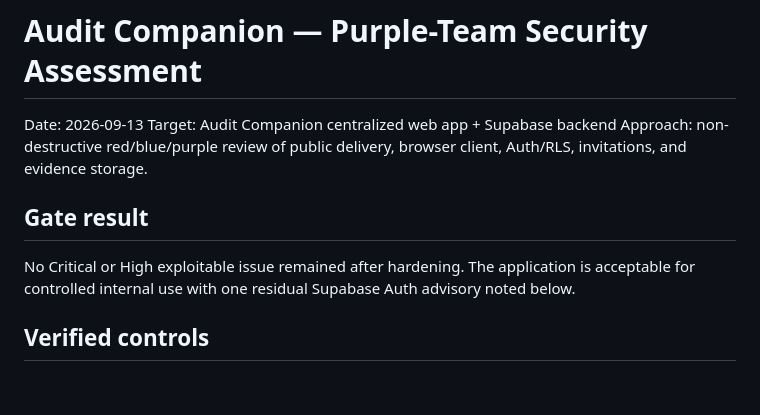
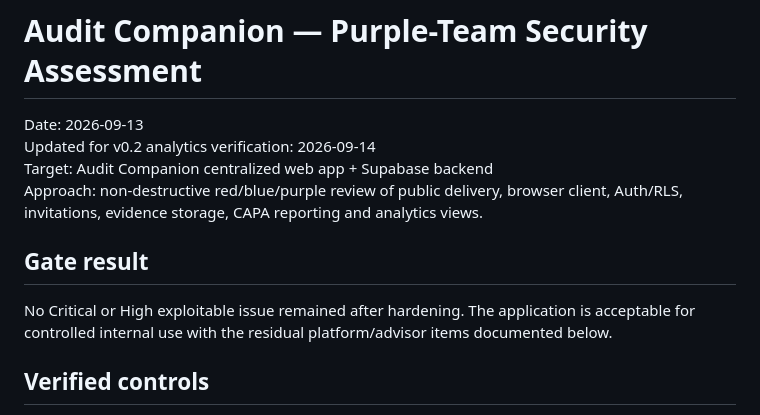
Before and after one commit to omvnn/audit-companion, a Markdown page: docs/security/2026-09-13-purple-team-assessment.md, the part around one of its changes. Drawn GitHub-style; blank space fills up the shorter version.

```diff
--- a/docs/security/2026-09-13-purple-team-assessment.md
+++ b/docs/security/2026-09-13-purple-team-assessment.md
@@ -1,12 +1,13 @@
 # Audit Companion — Purple-Team Security Assessment
 
 Date: 2026-09-13
+Updated for v0.2 analytics verification: 2026-09-14
 Target: Audit Companion centralized web app + Supabase backend
-Approach: non-destructive red/blue/purple review of public delivery, browser client, Auth/RLS, invitations, and evidence storage.
+Approach: non-destructive red/blue/purple review of public delivery, browser client, Auth/RLS, invitations, evidence storage, CAPA reporting and analytics views.
 
 ## Gate result
 
-No Critical or High exploitable issue remained after hardening. The application is acceptable for controlled internal use with one residual Supabase Auth advisory noted below.
+No Critical or High exploitable issue remained after hardening. The application is acceptable for controlled internal use with the residual platform/advisor items documented below.
 
 ## Verified controls
 
```
Also changed, not shown: other parts of docs/security/2026-09-13-purple-team-assessment.md (+31 -11 lines).
